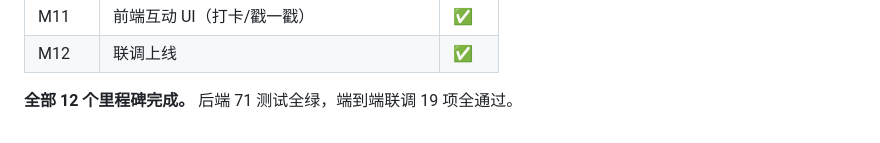
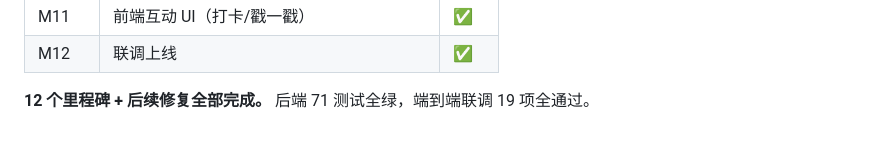
Before and after one commit to cyberhover1/ruthere, a Markdown page: README.md, the part around the change. Drawn GitHub-style.

Commit message:
docs: update WORKLOG + README with latest fixes (email error, cleartext, about button)

```diff
--- a/README.md
+++ b/README.md
@@ -105,4 +105,4 @@ App 默认连 `http://110.42.251.26:8000`，可在「设置 → 服务器」页
 | M11 | 前端互动 UI（打卡/戳一戳） | ✅ |
 | M12 | 联调上线 | ✅ |
 
-**全部 12 个里程碑完成。** 后端 71 测试全绿，端到端联调 19 项全通过。
+**12 个里程碑 + 后续修复全部完成。** 后端 71 测试全绿，端到端联调 19 项全通过。
```
Also changed, not shown: WORKLOG.md (+13 -2 lines).
